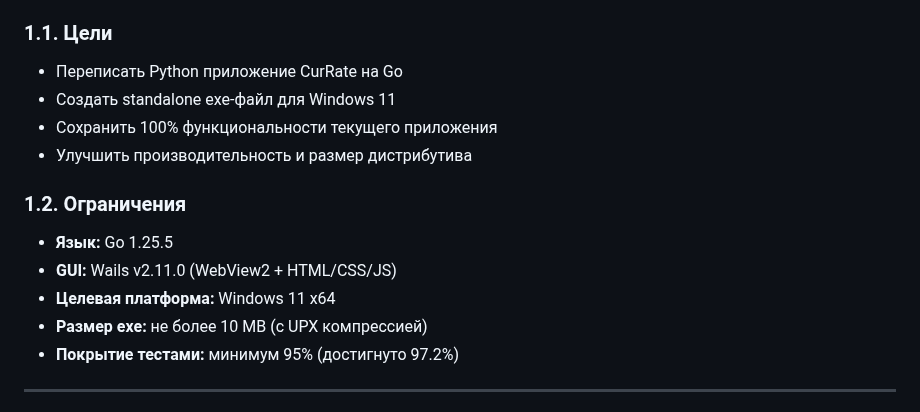
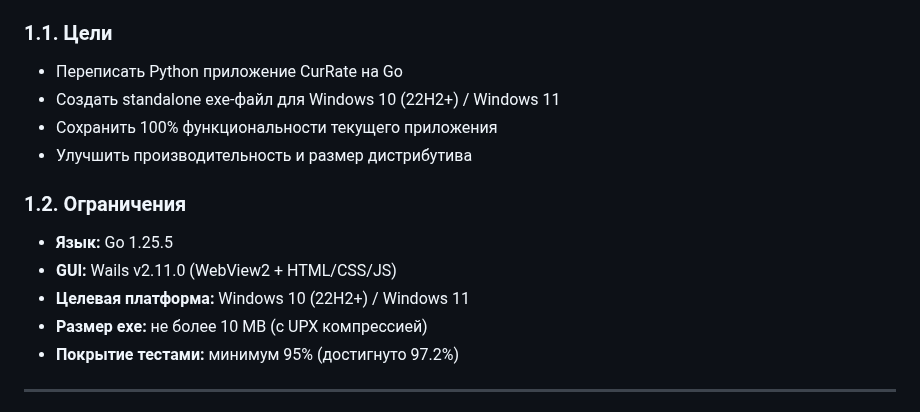
Before and after one commit to bivlked/CurRate-Go, a Markdown page: docs/04-ПЛАН-РАЗРАБОТКИ.md, the part around the change. GitHub-like rendering.

```diff
--- a/docs/04-ПЛАН-РАЗРАБОТКИ.md
+++ b/docs/04-ПЛАН-РАЗРАБОТКИ.md
@@ -10,14 +10,14 @@
 
 ### 1.1. Цели
 - Переписать Python приложение CurRate на Go
-- Создать standalone exe-файл для Windows 11
+- Создать standalone exe-файл для Windows 10 (22H2+) / Windows 11
 - Сохранить 100% функциональности текущего приложения
 - Улучшить производительность и размер дистрибутива
 
 ### 1.2. Ограничения
 - **Язык:** Go 1.25.5
 - **GUI:** Wails v2.11.0 (WebView2 + HTML/CSS/JS)
-- **Целевая платформа:** Windows 11 x64
+- **Целевая платформа:** Windows 10 (22H2+) / Windows 11
 - **Размер exe:** не более 10 MB (с UPX компрессией)
 - **Покрытие тестами:** минимум 95% (достигнуто 97.2%)
 
```
Also changed, not shown: docs/06-WAILS-АРХИТЕКТУРНЫЙ-АНАЛИЗ.md (+100 -38 lines).
